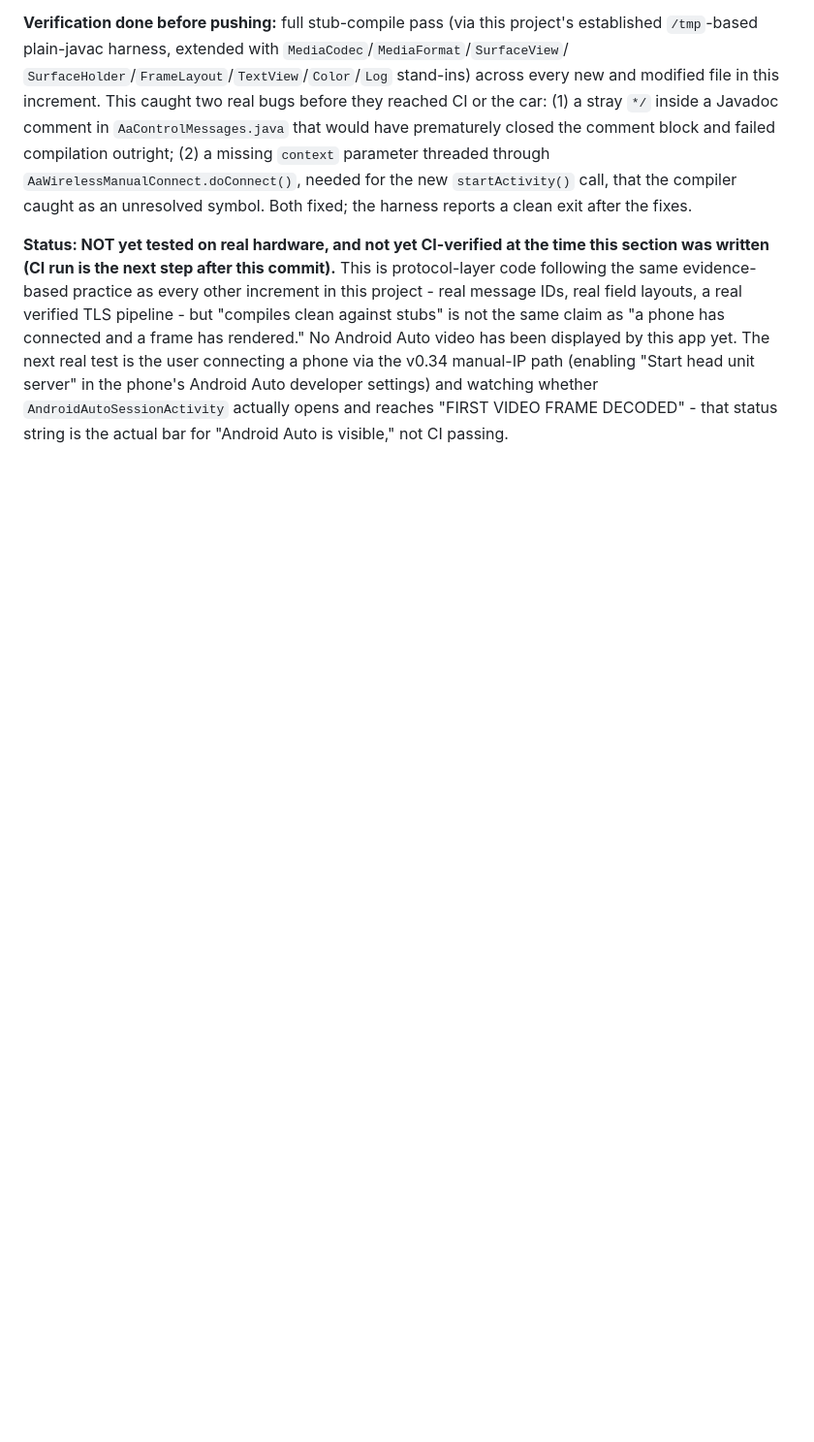
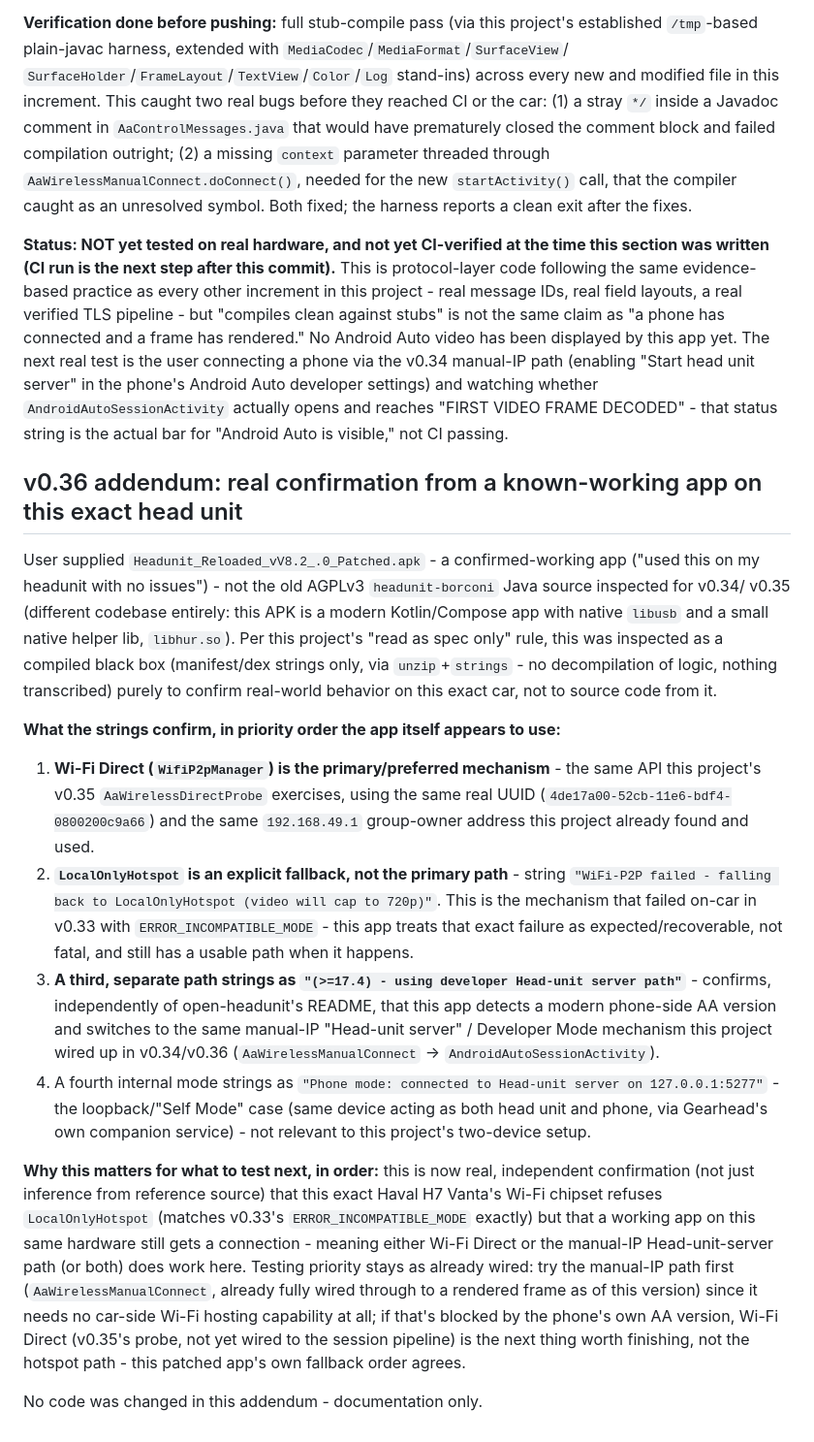
Before and after one commit to jollyboy95/Cluster-test-new, a Markdown page: docs/H7_DISPLAY_ARCHITECTURE.md, the part around the change. Shown at 97% size. GitHub-like rendering; blank space fills up the shorter version.

Commit message:
docs: record real-world confirmation from a known-working Headunit Reloaded build
User supplied a confirmed-working Headunit Reloaded APK for this exact Haval
H7. Inspected as a compiled black box (manifest/dex strings only, no
decompilation or code transcription) to confirm real-world wireless AA
behavior on this hardware: Wi-Fi Direct is its primary mechanism,
LocalOnlyHotspot an explicit fallback (treating the same
ERROR_INCOMPATIBLE_MODE this project hit in v0.33 as recoverable, not fatal),
and a manual-IP "Head-unit server" path for AA 17.4+ phones matching
AaWirelessManualConnect. Confirms current testing priority (manual-IP first,
Wi-Fi Direct next) rather than changing it.

Co-Authored-By: Claude Sonnet 5 <noreply@anthropic.com>
Claude-Session: https://claude.ai/code/session_012goTssJ2UMyEotdAzf9oFx

```diff
--- a/docs/H7_DISPLAY_ARCHITECTURE.md
+++ b/docs/H7_DISPLAY_ARCHITECTURE.md
@@ -944,3 +944,43 @@ by this app yet. The next real test is the user connecting a phone via the v0.34
 (enabling "Start head unit server" in the phone's Android Auto developer settings) and watching
 whether `AndroidAutoSessionActivity` actually opens and reaches "FIRST VIDEO FRAME DECODED" - that
 status string is the actual bar for "Android Auto is visible," not CI passing.
+
+## v0.36 addendum: real confirmation from a known-working app on this exact head unit
+
+User supplied `Headunit_Reloaded_vV8.2_.0_Patched.apk` - a confirmed-working app ("used this on my
+headunit with no issues") - not the old AGPLv3 `headunit-borconi` Java source inspected for v0.34/
+v0.35 (different codebase entirely: this APK is a modern Kotlin/Compose app with native `libusb`
+and a small native helper lib, `libhur.so`). Per this project's "read as spec only" rule, this was
+inspected as a compiled black box (manifest/dex strings only, via `unzip`+`strings` - no
+decompilation of logic, nothing transcribed) purely to confirm real-world behavior on this exact
+car, not to source code from it.
+
+**What the strings confirm, in priority order the app itself appears to use:**
+1. **Wi-Fi Direct (`WifiP2pManager`) is the primary/preferred mechanism** - the same API this
+   project's v0.35 `AaWirelessDirectProbe` exercises, using the same real UUID
+   (`4de17a00-52cb-11e6-bdf4-0800200c9a66`) and the same `192.168.49.1` group-owner address this
+   project already found and used.
+2. **`LocalOnlyHotspot` is an explicit fallback, not the primary path** - string
+   `"WiFi-P2P failed - falling back to LocalOnlyHotspot (video will cap to 720p)"`. This is the
+   mechanism that failed on-car in v0.33 with `ERROR_INCOMPATIBLE_MODE` - this app treats that
+   exact failure as expected/recoverable, not fatal, and still has a usable path when it happens.
+3. **A third, separate path strings as `"(>=17.4) - using developer Head-unit server path"`** -
+   confirms, independently of open-headunit's README, that this app detects a modern phone-side AA
+   version and switches to the same manual-IP "Head-unit server" / Developer Mode mechanism this
+   project wired up in v0.34/v0.36 (`AaWirelessManualConnect` -> `AndroidAutoSessionActivity`).
+4. A fourth internal mode strings as `"Phone mode: connected to Head-unit server on
+   127.0.0.1:5277"` - the loopback/"Self Mode" case (same device acting as both head unit and
+   phone, via Gearhead's own companion service) - not relevant to this project's two-device setup.
+
+**Why this matters for what to test next, in order:** this is now real, independent confirmation
+(not just inference from reference source) that this exact Haval H7 Vanta's Wi-Fi chipset refuses
+`LocalOnlyHotspot` (matches v0.33's `ERROR_INCOMPATIBLE_MODE` exactly) but that a working app on
+this same hardware still gets a connection - meaning either Wi-Fi Direct or the manual-IP
+Head-unit-server path (or both) does work here. Testing priority stays as already wired: try the
+manual-IP path first (`AaWirelessManualConnect`, already fully wired through to a rendered frame
+as of this version) since it needs no car-side Wi-Fi hosting capability at all; if that's blocked
+by the phone's own AA version, Wi-Fi Direct (v0.35's probe, not yet wired to the session pipeline)
+is the next thing worth finishing, not the hotspot path - this patched app's own fallback order
+agrees.
+
+No code was changed in this addendum - documentation only.
```
